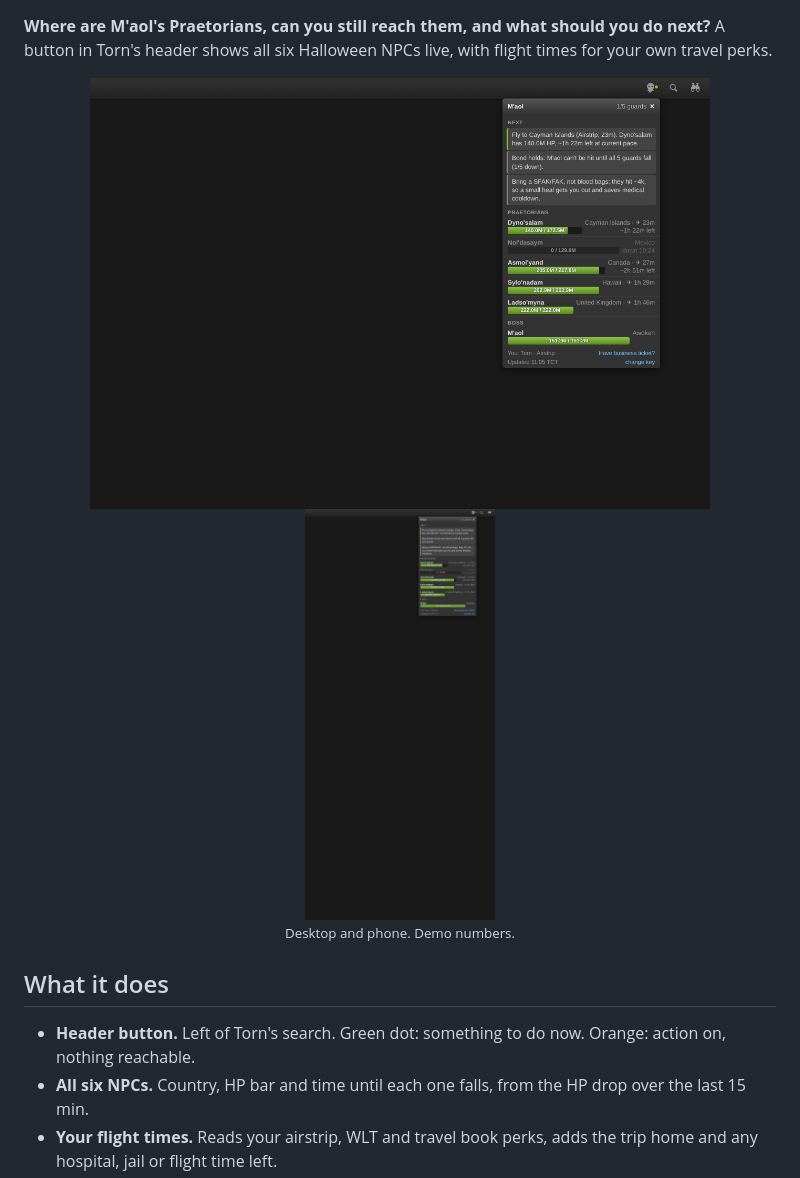
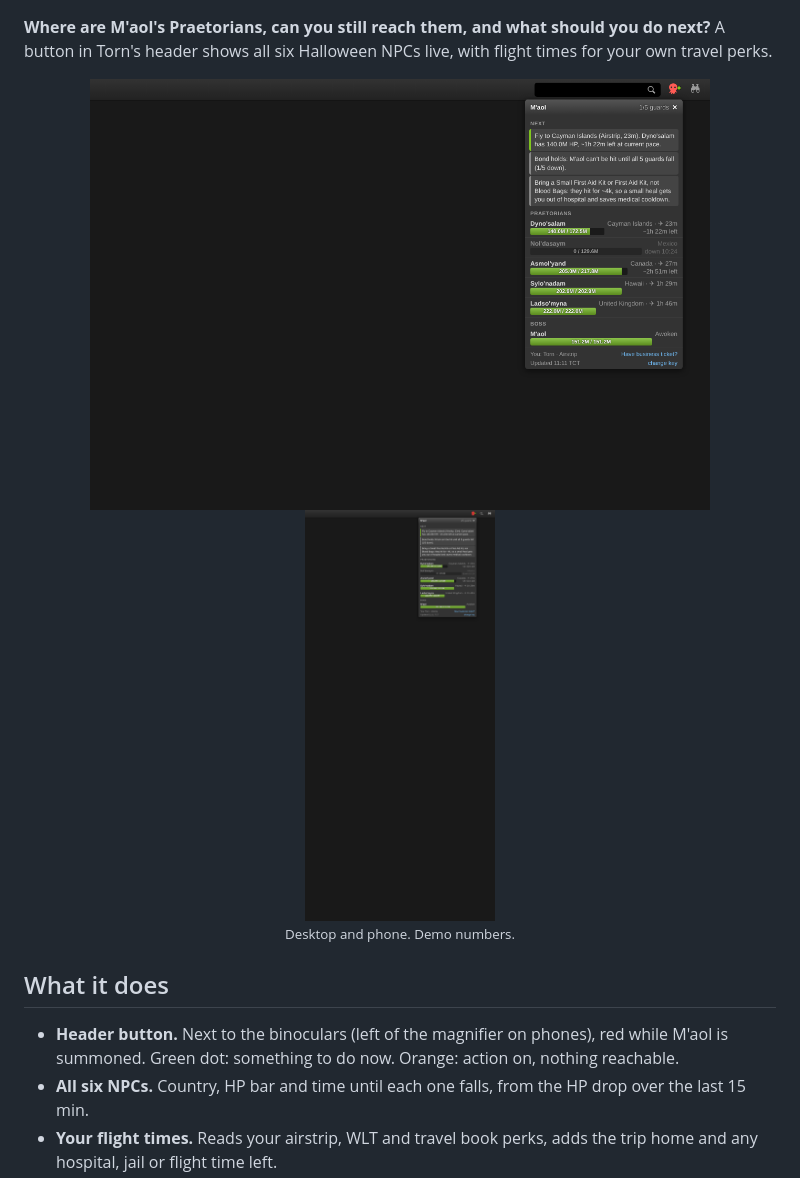
Before and after one commit to Yoonutz/torn-scripts, a Markdown page: Torn Maol Tracker/greasyfork.md, the part around the change. Drawn GitHub-style; pictures changed too: Torn Maol Tracker/screenshot-mobile.png, Torn Maol Tracker/screenshot.png.

```diff
--- a/Torn Maol Tracker/greasyfork.md
+++ b/Torn Maol Tracker/greasyfork.md
@@ -6,7 +6,7 @@
 <center><small>Desktop and phone. Demo numbers.</small></center>
 <h2>What it does</h2>
 <ul>
-<li><b>Header button.</b> Left of Torn's search. Green dot: something to do now. Orange: action on, nothing reachable.</li>
+<li><b>Header button.</b> Next to the binoculars (left of the magnifier on phones), red while M'aol is summoned. Green dot: something to do now. Orange: action on, nothing reachable.</li>
 <li><b>All six NPCs.</b> Country, HP bar and time until each one falls, from the HP drop over the last 15 min.</li>
 <li><b>Your flight times.</b> Reads your airstrip, WLT and travel book perks, adds the trip home and any hospital, jail or flight time left.</li>
 <li><b>What to do next.</b> Hit now, fly to the nearest guard you can still reach, skip the ones that die before you land, then M'aol's 15-minute route.</li>
```
Also changed, not shown: Torn Maol Tracker/README.md (+1 -1 lines), 1 other file.
